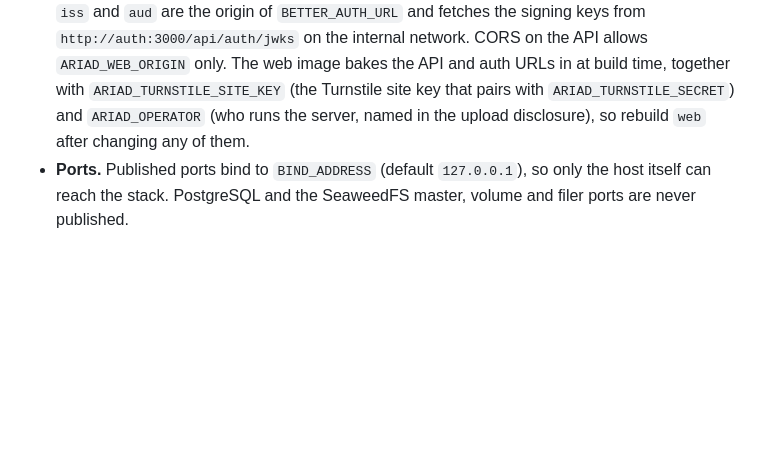
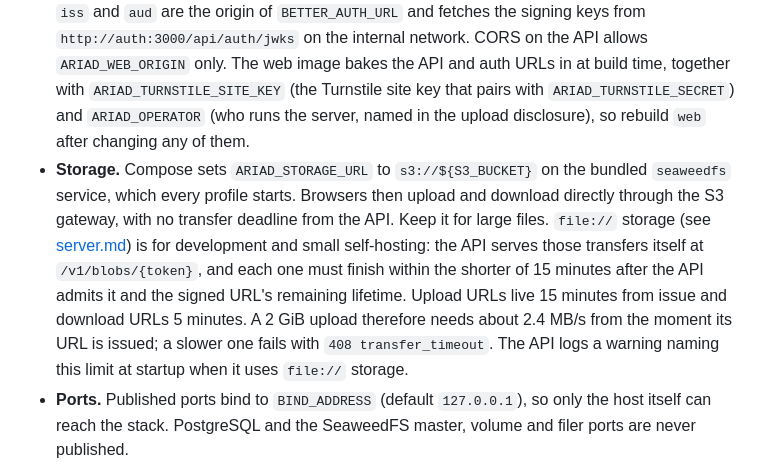
Before and after one commit to bavanchun/AriadShift, a Markdown page: docs/self-hosting.md, the part around the change. Drawn GitHub-style; blank space fills up the shorter version.

```diff
--- a/docs/self-hosting.md
+++ b/docs/self-hosting.md
@@ -74,6 +74,7 @@ All settings live in `infra/compose/.env`; [`.env.example`](../.env.example) lis
 
 - **Secrets.** `POSTGRES_PASSWORD`, the three service database passwords, `S3_SECRET_ACCESS_KEY`, `ARIAD_SECRET` and `BETTER_AUTH_SECRET`. Compose refuses to start when one is missing. Database passwords go into connection URLs, so use letters and digits only (hex is safe).
 - **Public URLs.** `ARIAD_WEB_ORIGIN`, `ARIAD_PUBLIC_URL`, `BETTER_AUTH_URL` and `ARIAD_S3_PUBLIC_ENDPOINT` are the addresses a browser uses. The API trusts tokens whose `iss` and `aud` are the origin of `BETTER_AUTH_URL` and fetches the signing keys from `http://auth:3000/api/auth/jwks` on the internal network. CORS on the API allows `ARIAD_WEB_ORIGIN` only. The web image bakes the API and auth URLs in at build time, together with `ARIAD_TURNSTILE_SITE_KEY` (the Turnstile site key that pairs with `ARIAD_TURNSTILE_SECRET`) and `ARIAD_OPERATOR` (who runs the server, named in the upload disclosure), so rebuild `web` after changing any of them.
+- **Storage.** Compose sets `ARIAD_STORAGE_URL` to `s3://${S3_BUCKET}` on the bundled `seaweedfs` service, which every profile starts. Browsers then upload and download directly through the S3 gateway, with no transfer deadline from the API. Keep it for large files. `file://` storage (see [server.md](server.md#object-storage-api-and-worker)) is for development and small self-hosting: the API serves those transfers itself at `/v1/blobs/{token}`, and each one must finish within the shorter of 15 minutes after the API admits it and the signed URL's remaining lifetime. Upload URLs live 15 minutes from issue and download URLs 5 minutes. A 2 GiB upload therefore needs about 2.4 MB/s from the moment its URL is issued; a slower one fails with `408 transfer_timeout`. The API logs a warning naming this limit at startup when it uses `file://` storage.
 - **Ports.** Published ports bind to `BIND_ADDRESS` (default `127.0.0.1`), so only the host itself can reach the stack. PostgreSQL and the SeaweedFS master, volume and filer ports are never published.
 - **Sign-in.** Email and password work with no further setup. Set `GITHUB_CLIENT_ID`/`GITHUB_CLIENT_SECRET` or `GOOGLE_CLIENT_ID`/`GOOGLE_CLIENT_SECRET` to add those providers.
 - **Anonymous use.** `ARIAD_ANONYMOUS=true` lets callers without an account convert small files under the `anonymous` plan. `ARIAD_TURNSTILE_SECRET` adds a Cloudflare Turnstile check; it needs outbound internet.
```
Also changed, not shown: docs/api.md (+2 -1 lines).
